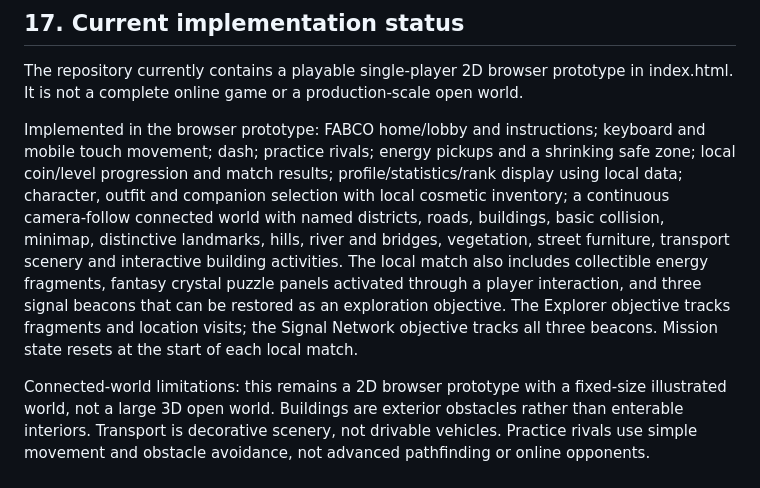
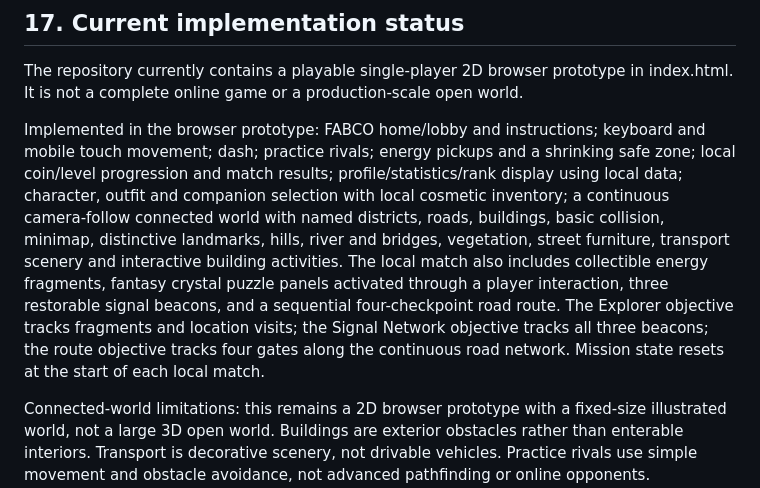
Before and after one commit to srikanthkurva71-sys/Fabco, a Markdown page: ARCHITECTURE.md, the part around the change. Drawn GitHub-style.

Commit message:
Document four-stage connected-world route mission

```diff
--- a/ARCHITECTURE.md
+++ b/ARCHITECTURE.md
@@ -313,7 +313,7 @@ Gate: no critical security issues; fair-play and device tests complete.
 
 The repository currently contains a playable single-player 2D browser prototype in index.html. It is not a complete online game or a production-scale open world.
 
-Implemented in the browser prototype: FABCO home/lobby and instructions; keyboard and mobile touch movement; dash; practice rivals; energy pickups and a shrinking safe zone; local coin/level progression and match results; profile/statistics/rank display using local data; character, outfit and companion selection with local cosmetic inventory; a continuous camera-follow connected world with named districts, roads, buildings, basic collision, minimap, distinctive landmarks, hills, river and bridges, vegetation, street furniture, transport scenery and interactive building activities. The local match also includes collectible energy fragments, fantasy crystal puzzle panels activated through a player interaction, and three signal beacons that can be restored as an exploration objective. The Explorer objective tracks fragments and location visits; the Signal Network objective tracks all three beacons. Mission state resets at the start of each local match.
+Implemented in the browser prototype: FABCO home/lobby and instructions; keyboard and mobile touch movement; dash; practice rivals; energy pickups and a shrinking safe zone; local coin/level progression and match results; profile/statistics/rank display using local data; character, outfit and companion selection with local cosmetic inventory; a continuous camera-follow connected world with named districts, roads, buildings, basic collision, minimap, distinctive landmarks, hills, river and bridges, vegetation, street furniture, transport scenery and interactive building activities. The local match also includes collectible energy fragments, fantasy crystal puzzle panels activated through a player interaction, three restorable signal beacons, and a sequential four-checkpoint road route. The Explorer objective tracks fragments and location visits; the Signal Network objective tracks all three beacons; the route objective tracks four gates along the continuous road network. Mission state resets at the start of each local match.
 
 Connected-world limitations: this remains a 2D browser prototype with a fixed-size illustrated world, not a large 3D open world. Buildings are exterior obstacles rather than enterable interiors. Transport is decorative scenery, not drivable vehicles. Practice rivals use simple movement and obstacle avoidance, not advanced pathfinding or online opponents. Exploration objectives and rewards are local match state, not cloud-saved achievements or server-verified rewards.
 
```
